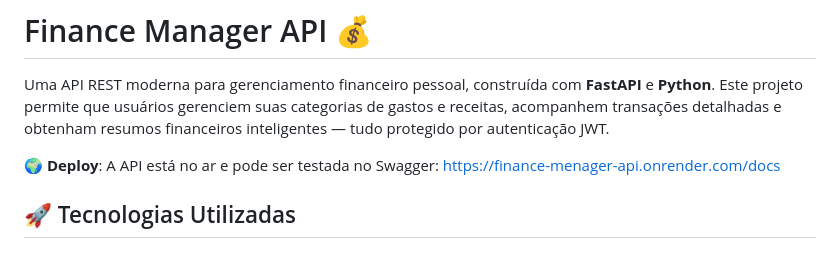
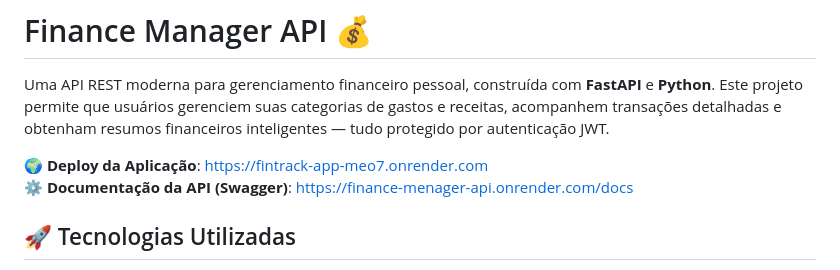
Before and after one commit to pedrohnh06/finance-menager-api, a Markdown page: README.md, the part around the change. Drawn GitHub-style.

Commit message:
docs: atualiza README com o link do frontend em producao

```diff
--- a/README.md
+++ b/README.md
@@ -2,7 +2,8 @@
 
 Uma API REST moderna para gerenciamento financeiro pessoal, construída com **FastAPI** e **Python**. Este projeto permite que usuários gerenciem suas categorias de gastos e receitas, acompanhem transações detalhadas e obtenham resumos financeiros inteligentes — tudo protegido por autenticação JWT.
 
-🌍 **Deploy**: A API está no ar e pode ser testada no Swagger: [https://finance-menager-api.onrender.com/docs](https://finance-menager-api.onrender.com/docs)
+🌍 **Deploy da Aplicação**: [https://fintrack-app-meo7.onrender.com](https://fintrack-app-meo7.onrender.com)
+⚙️ **Documentação da API (Swagger)**: [https://finance-menager-api.onrender.com/docs](https://finance-menager-api.onrender.com/docs)
 
 ## 🚀 Tecnologias Utilizadas
 
```
